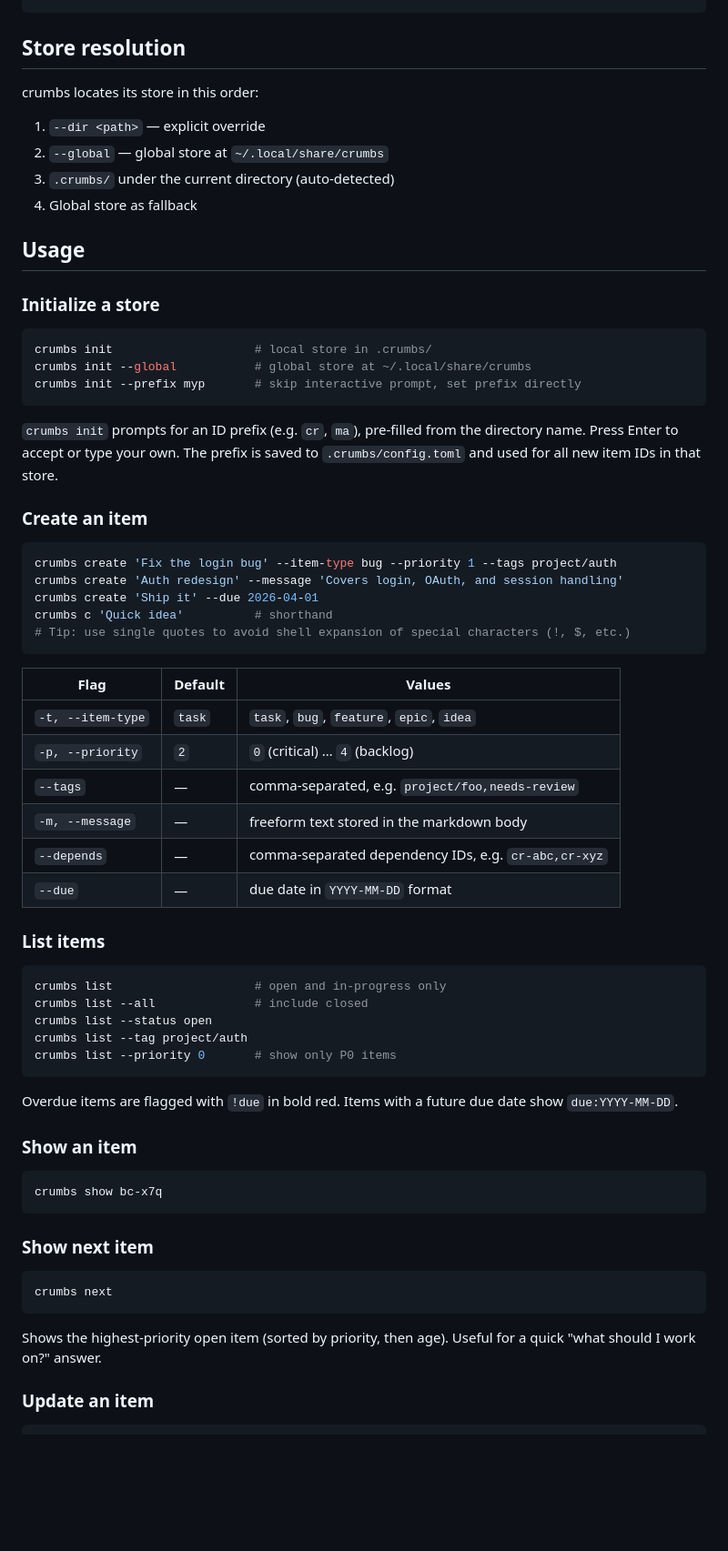
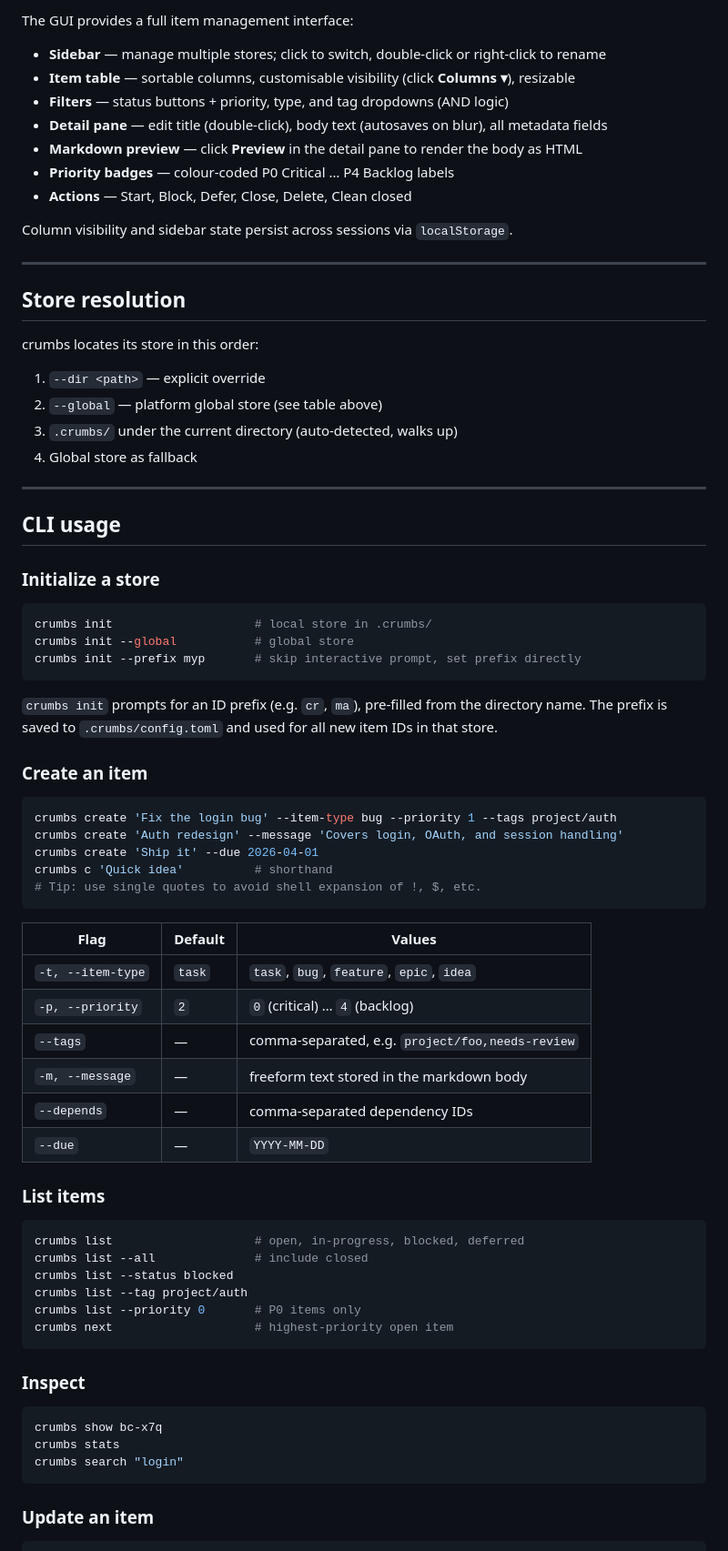
Before and after one commit to evensolberg/crumbs, a Markdown page: README.md, the part around one of its changes. Shown at 91% size. Rendered like a GitHub page; blank space fills up the shorter version.

````diff
--- a/README.md
+++ b/README.md
@@ -18,24 +58,39 @@ cargo install --path .
+The GUI provides a full item management interface:
+
+- **Sidebar** — manage multiple stores; click to switch, double-click or right-click to rename
+- **Item table** — sortable columns, customisable visibility (click **Columns ▾**), resizable
+- **Filters** — status buttons + priority, type, and tag dropdowns (AND logic)
+- **Detail pane** — edit title (double-click), body text (autosaves on blur), all metadata fields
+- **Markdown preview** — click **Preview** in the detail pane to render the body as HTML
+- **Priority badges** — colour-coded P0 Critical … P4 Backlog labels
+- **Actions** — Start, Block, Defer, Close, Delete, Clean closed
+
+Column visibility and sidebar state persist across sessions via `localStorage`.
+
+---
 
 ## Store resolution
 
 crumbs locates its store in this order:
 
 1. `--dir <path>` — explicit override
-2. `--global` — global store at `~/.local/share/crumbs`
-3. `.crumbs/` under the current directory (auto-detected)
+2. `--global` — platform global store (see table above)
+3. `.crumbs/` under the current directory (auto-detected, walks up)
 4. Global store as fallback
 
-## Usage
+---
+
+## CLI usage
 
 ### Initialize a store
 
 ```sh
 crumbs init                    # local store in .crumbs/
-crumbs init --global           # global store at ~/.local/share/crumbs
+crumbs init --global           # global store
 crumbs init --prefix myp       # skip interactive prompt, set prefix directly
 ```
 
-`crumbs init` prompts for an ID prefix (e.g. `cr`, `ma`), pre-filled from the directory name. Press Enter to accept or type your own. The prefix is saved to `.crumbs/config.toml` and used for all new item IDs in that store.
+`crumbs init` prompts for an ID prefix (e.g. `cr`, `ma`), pre-filled from the directory name. The prefix is saved to `.crumbs/config.toml` and used for all new item IDs in that store.
 
 ### Create an item
 
@@ -44,43 +99,36 @@ crumbs create 'Fix the login bug' --item-type bug --priority 1 --tags project/au
 crumbs create 'Auth redesign' --message 'Covers login, OAuth, and session handling'
 crumbs create 'Ship it' --due 2026-04-01
 crumbs c 'Quick idea'          # shorthand
-# Tip: use single quotes to avoid shell expansion of special characters (!, $, etc.)
+# Tip: use single quotes to avoid shell expansion of !, $, etc.
 ```
 
-| Flag | Default | Values |
-|------|---------|--------|
-| `-t, --item-type` | `task` | `task`, `bug`, `feature`, `epic`, `idea` |
-| `-p, --priority` | `2` | `0` (critical) … `4` (backlog) |
-| `--tags` | — | comma-separated, e.g. `project/foo,needs-review` |
-| `-m, --message` | — | freeform text stored in the markdown body |
-| `--depends` | — | comma-separated dependency IDs, e.g. `cr-abc,cr-xyz` |
-| `--due` | — | due date in `YYYY-MM-DD` format |
+| Flag              | Default | Values                                           |
+| ----------------- | ------- | ------------------------------------------------ |
+| `-t, --item-type` | `task`  | `task`, `bug`, `feature`, `epic`, `idea`         |
+| `-p, --priority`  | `2`     | `0` (critical) … `4` (backlog)                   |
+| `--tags`          | —       | comma-separated, e.g. `project/foo,needs-review` |
+| `-m, --message`   | —       | freeform text stored in the markdown body        |
+| `--depends`       | —       | comma-separated dependency IDs                   |
+| `--due`           | —       | `YYYY-MM-DD`                                     |
 
 ### List items
 
 ```sh
-crumbs list                    # open and in-progress only
+crumbs list                    # open, in-progress, blocked, deferred
 crumbs list --all              # include closed
-crumbs list --status open
+crumbs list --status blocked
 crumbs list --tag project/auth
-crumbs list --priority 0       # show only P0 items
+crumbs list --priority 0       # P0 items only
+crumbs next                    # highest-priority open item
 ```
 
-Overdue items are flagged with `!due` in bold red. Items with a future due date show `due:YYYY-MM-DD`.
-
-### Show an item
+### Inspect
 
 ```sh
 crumbs show bc-x7q
+crumbs stats
+crumbs search "login"
 ```
-
-### Show next item
-
-```sh
-crumbs next
-```
-
-Shows the highest-priority open item (sorted by priority, then age). Useful for a quick "what should I work on?" answer.
 
 ### Update an item
 
````
Also changed, not shown: other parts of README.md (+84 -102 lines), images/crumbs-gui.png (added), 1 other file.
